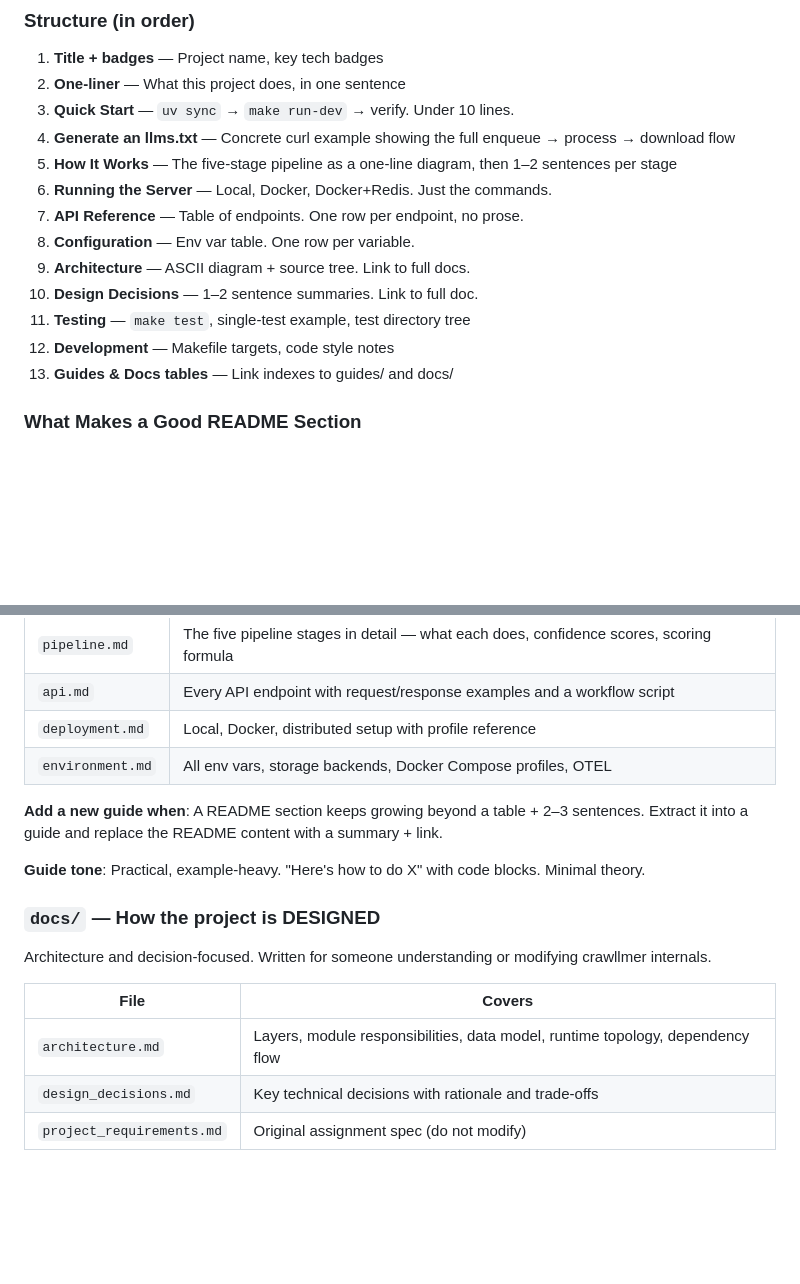
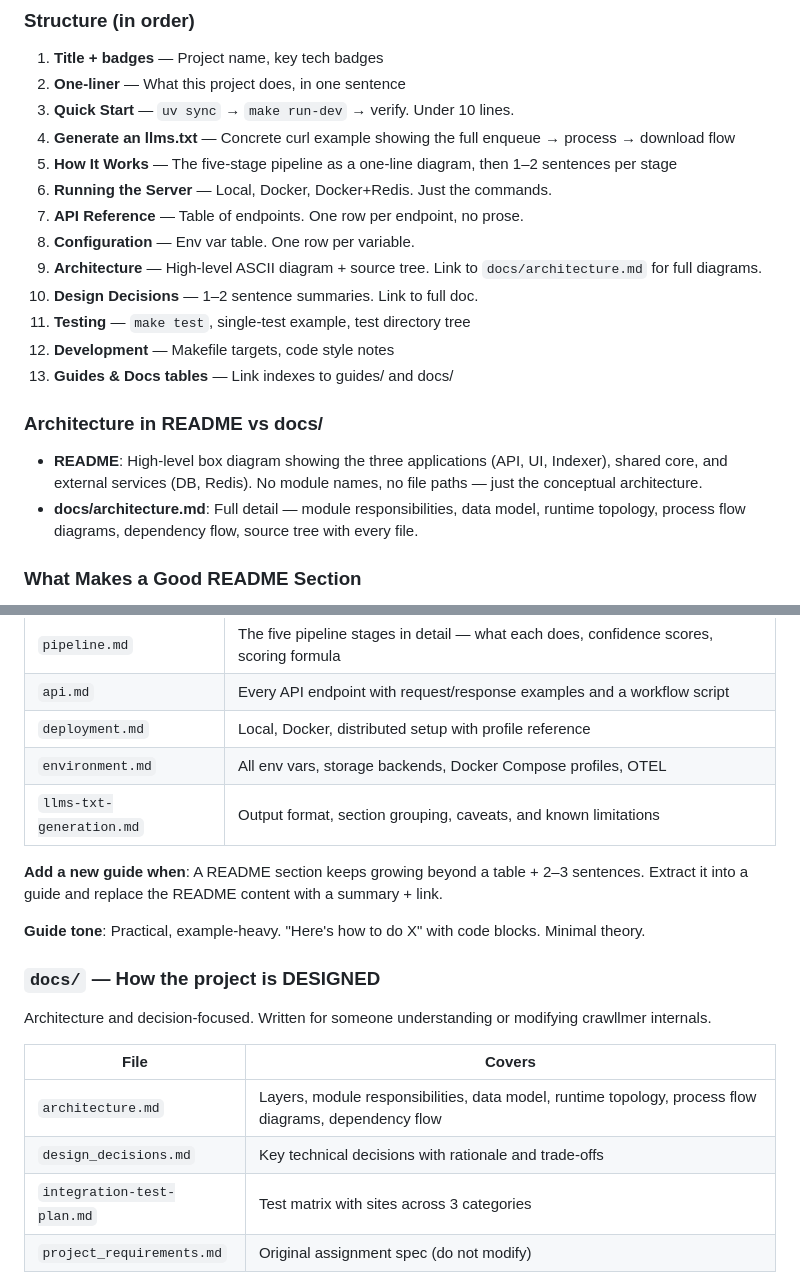
Before and after one commit to AchintyaAshok/geo-optimizer, a Markdown page: .claude/commands/proj-refresh-docs.md, 2 parts joined by grey strips. Drawn GitHub-style; blank space fills up the shorter version.

```diff
--- a/.claude/commands/proj-refresh-docs.md
+++ b/.claude/commands/proj-refresh-docs.md
@@ -51,11 +69,16 @@ Do NOT rewrite docs that are already correct. Edit surgically — update the spe
 6. **Running the Server** — Local, Docker, Docker+Redis. Just the commands.
 7. **API Reference** — Table of endpoints. One row per endpoint, no prose.
 8. **Configuration** — Env var table. One row per variable.
-9. **Architecture** — ASCII diagram + source tree. Link to full docs.
+9. **Architecture** — High-level ASCII diagram + source tree. Link to `docs/architecture.md` for full diagrams.
 10. **Design Decisions** — 1–2 sentence summaries. Link to full doc.
 11. **Testing** — `make test`, single-test example, test directory tree
 12. **Development** — Makefile targets, code style notes
 13. **Guides & Docs tables** — Link indexes to guides/ and docs/
+
+### Architecture in README vs docs/
+
+- **README**: High-level box diagram showing the three applications (API, UI, Indexer), shared core, and external services (DB, Redis). No module names, no file paths — just the conceptual architecture.
+- **docs/architecture.md**: Full detail — module responsibilities, data model, runtime topology, process flow diagrams, dependency flow, source tree with every file.
 
 ### What Makes a Good README Section
 
@@ -100,6 +123,7 @@ Feature-focused. Written for someone running or integrating with crawllmer.
 | `api.md` | Every API endpoint with request/response examples and a workflow script |
 | `deployment.md` | Local, Docker, distributed setup with profile reference |
 | `environment.md` | All env vars, storage backends, Docker Compose profiles, OTEL |
+| `llms-txt-generation.md` | Output format, section grouping, caveats, and known limitations |
 
 **Add a new guide when**: A README section keeps growing beyond a table + 2–3 sentences. Extract it into a guide and replace the README content with a summary + link.
 
@@ -111,8 +135,9 @@ Architecture and decision-focused. Written for someone understanding or modifyin
 
 | File | Covers |
 |------|--------|
-| `architecture.md` | Layers, module responsibilities, data model, runtime topology, dependency flow |
+| `architecture.md` | Layers, module responsibilities, data model, runtime topology, process flow diagrams, dependency flow |
 | `design_decisions.md` | Key technical decisions with rationale and trade-offs |
+| `integration-test-plan.md` | Test matrix with sites across 3 categories |
 | `project_requirements.md` | Original assignment spec (do not modify) |
 
 **Add a new doc when**: You're documenting WHY something is built a certain way, not HOW to use it. Architecture diagrams, data model changes, protocol decisions → docs. Deployment steps, API examples, config guides → guides.
```
Also changed, not shown: other parts of .claude/commands/proj-refresh-docs.md (+25 -7 lines).
